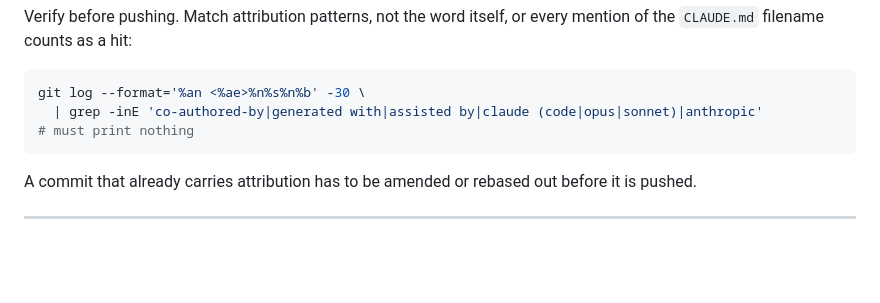
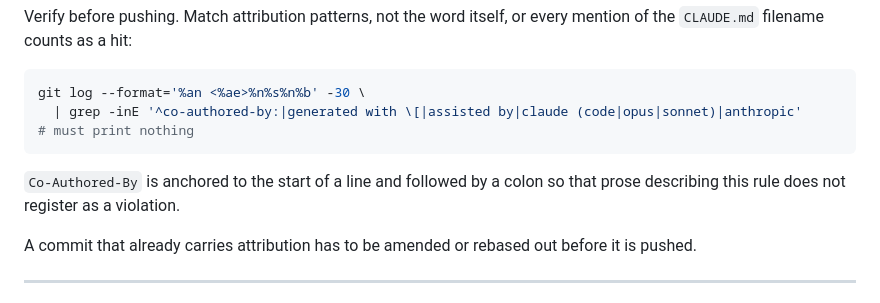
Before and after one commit to itismowgli/corex-pro, a Markdown page: CLAUDE.md, the part around the change. GitHub-like rendering; blank space fills up the shorter version.

Commit message:
docs: anchor the attribution check so the rule text is not a false positive
Co-Authored-By is now matched at the start of a line and followed by a colon.
Without that, the commit describing the rule matched its own check.

````diff
--- a/CLAUDE.md
+++ b/CLAUDE.md
@@ -86,9 +86,12 @@ every mention of the `CLAUDE.md` filename counts as a hit:
 
 ```bash
 git log --format='%an <%ae>%n%s%n%b' -30 \
-  | grep -inE 'co-authored-by|generated with|assisted by|claude (code|opus|sonnet)|anthropic'
+  | grep -inE '^co-authored-by:|generated with \[|assisted by|claude (code|opus|sonnet)|anthropic'
 # must print nothing
 ```
+
+`Co-Authored-By` is anchored to the start of a line and followed by a colon so
+that prose describing this rule does not register as a violation.
 
 A commit that already carries attribution has to be amended or rebased out
 before it is pushed.
````
